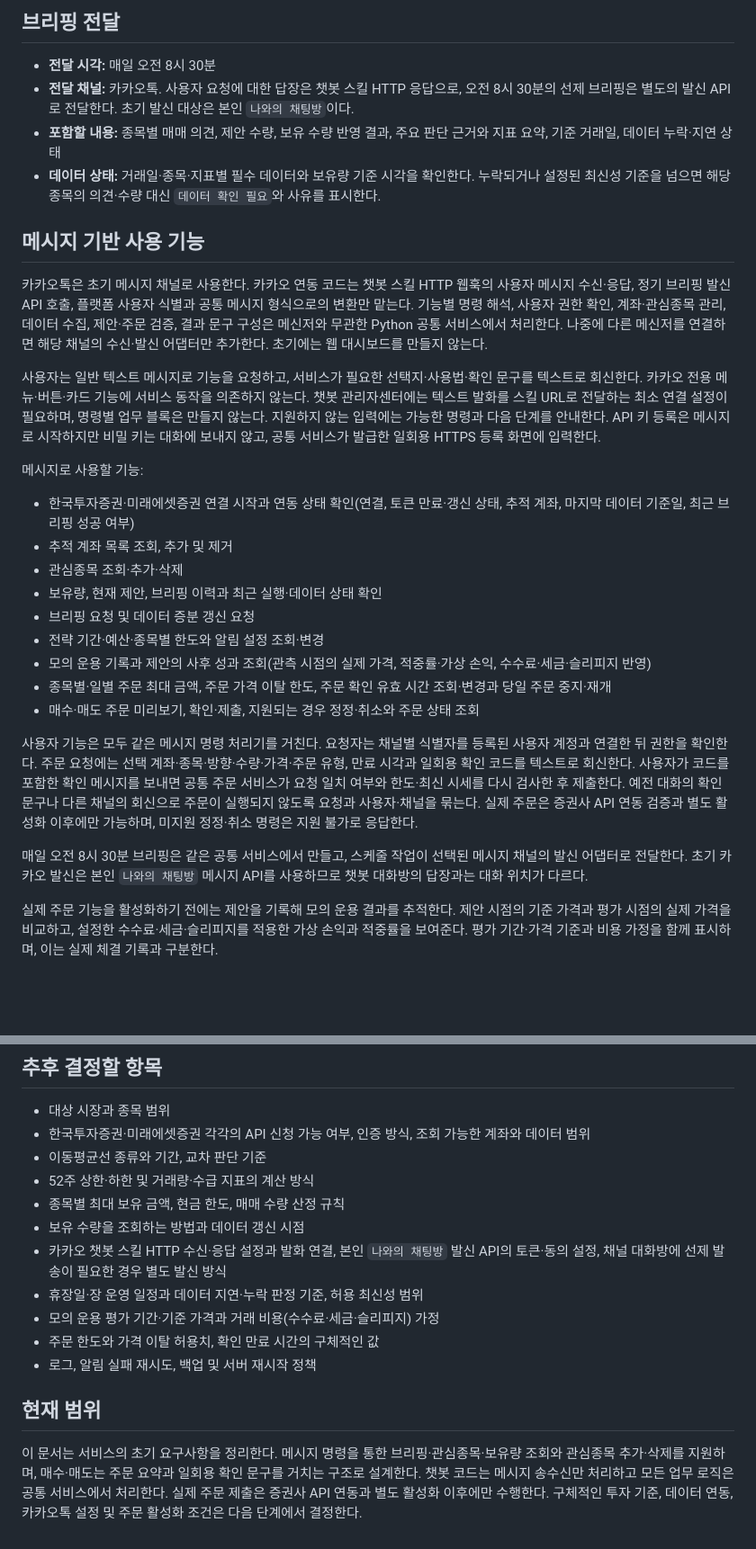
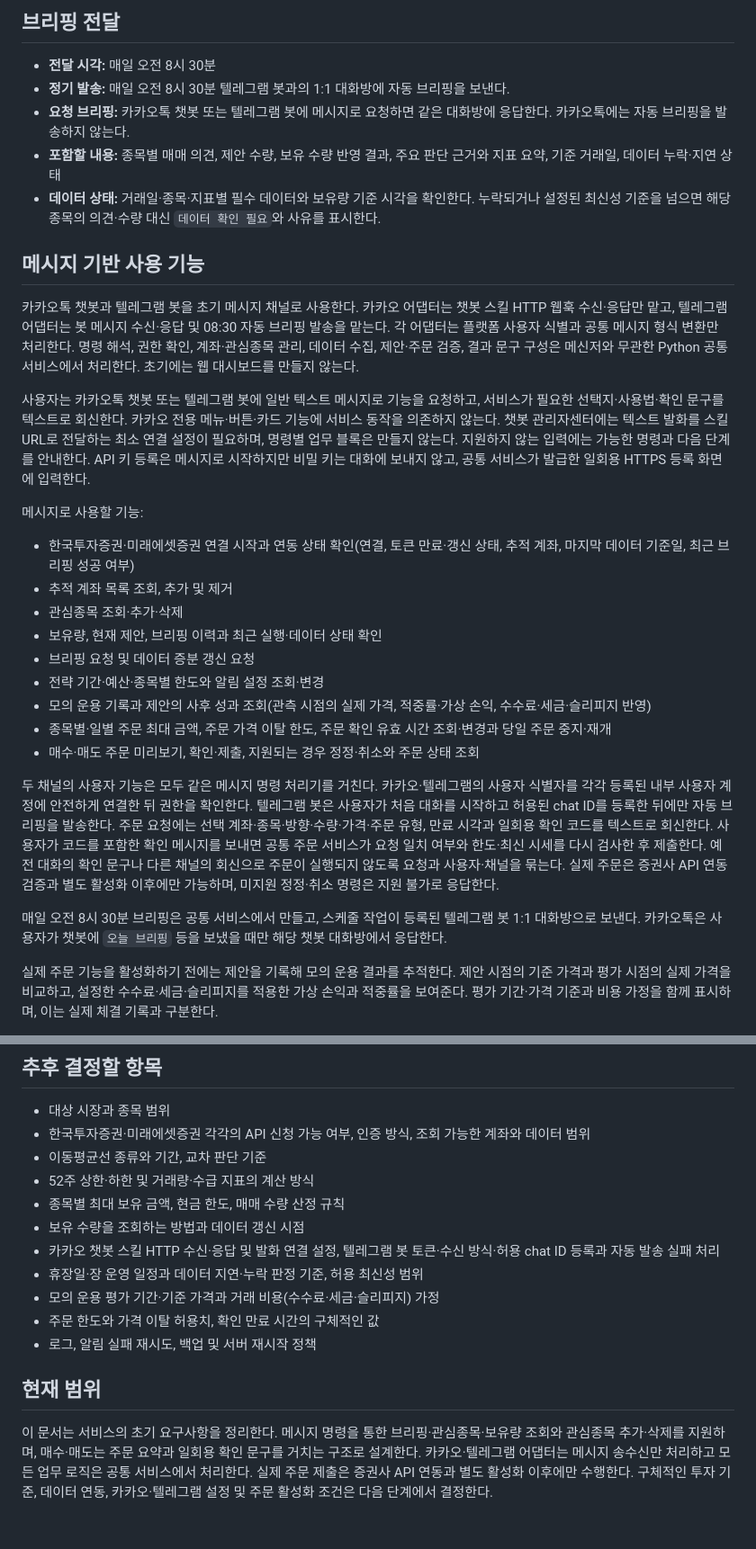
Before and after one commit to bluehawhy/stock-briefing, a Markdown page: stock-briefing.md, 2 parts joined by grey strips. Shown: that part at 90% size. GitHub-like rendering; blank space fills up the shorter version.

Commit message:
docs: use Kakao on demand and Telegram for daily briefing and commands

```diff
--- a/stock-briefing.md
+++ b/stock-briefing.md
@@ -22,15 +22,16 @@
 ## 브리핑 전달
 
 - **전달 시각:** 매일 오전 8시 30분
-- **전달 채널:** 카카오톡. 사용자 요청에 대한 답장은 챗봇 스킬 HTTP 응답으로, 오전 8시 30분의 선제 브리핑은 별도의 발신 API로 전달한다. 초기 발신 대상은 본인 `나와의 채팅방`이다.
+- **정기 발송:** 매일 오전 8시 30분 텔레그램 봇과의 1:1 대화방에 자동 브리핑을 보낸다.
+- **요청 브리핑:** 카카오톡 챗봇 또는 텔레그램 봇에 메시지로 요청하면 같은 대화방에 응답한다. 카카오톡에는 자동 브리핑을 발송하지 않는다.
 - **포함할 내용:** 종목별 매매 의견, 제안 수량, 보유 수량 반영 결과, 주요 판단 근거와 지표 요약, 기준 거래일, 데이터 누락·지연 상태
 - **데이터 상태:** 거래일·종목·지표별 필수 데이터와 보유량 기준 시각을 확인한다. 누락되거나 설정된 최신성 기준을 넘으면 해당 종목의 의견·수량 대신 `데이터 확인 필요`와 사유를 표시한다.
 
 ## 메시지 기반 사용 기능
 
-카카오톡은 초기 메시지 채널로 사용한다. 카카오 연동 코드는 챗봇 스킬 HTTP 웹훅의 사용자 메시지 수신·응답, 정기 브리핑 발신 API 호출, 플랫폼 사용자 식별과 공통 메시지 형식으로의 변환만 맡는다. 기능별 명령 해석, 사용자 권한 확인, 계좌·관심종목 관리, 데이터 수집, 제안·주문 검증, 결과 문구 구성은 메신저와 무관한 Python 공통 서비스에서 처리한다. 나중에 다른 메신저를 연결하면 해당 채널의 수신·발신 어댑터만 추가한다. 초기에는 웹 대시보드를 만들지 않는다.
+카카오톡 챗봇과 텔레그램 봇을 초기 메시지 채널로 사용한다. 카카오 어댑터는 챗봇 스킬 HTTP 웹훅 수신·응답만 맡고, 텔레그램 어댑터는 봇 메시지 수신·응답 및 08:30 자동 브리핑 발송을 맡는다. 각 어댑터는 플랫폼 사용자 식별과 공통 메시지 형식 변환만 처리한다. 명령 해석, 권한 확인, 계좌·관심종목 관리, 데이터 수집, 제안·주문 검증, 결과 문구 구성은 메신저와 무관한 Python 공통 서비스에서 처리한다. 초기에는 웹 대시보드를 만들지 않는다.
 
-사용자는 일반 텍스트 메시지로 기능을 요청하고, 서비스가 필요한 선택지·사용법·확인 문구를 텍스트로 회신한다. 카카오 전용 메뉴·버튼·카드 기능에 서비스 동작을 의존하지 않는다. 챗봇 관리자센터에는 텍스트 발화를 스킬 URL로 전달하는 최소 연결 설정이 필요하며, 명령별 업무 블록은 만들지 않는다. 지원하지 않는 입력에는 가능한 명령과 다음 단계를 안내한다. API 키 등록은 메시지로 시작하지만 비밀 키는 대화에 보내지 않고, 공통 서비스가 발급한 일회용 HTTPS 등록 화면에 입력한다.
+사용자는 카카오톡 챗봇 또는 텔레그램 봇에 일반 텍스트 메시지로 기능을 요청하고, 서비스가 필요한 선택지·사용법·확인 문구를 텍스트로 회신한다. 카카오 전용 메뉴·버튼·카드 기능에 서비스 동작을 의존하지 않는다. 챗봇 관리자센터에는 텍스트 발화를 스킬 URL로 전달하는 최소 연결 설정이 필요하며, 명령별 업무 블록은 만들지 않는다. 지원하지 않는 입력에는 가능한 명령과 다음 단계를 안내한다. API 키 등록은 메시지로 시작하지만 비밀 키는 대화에 보내지 않고, 공통 서비스가 발급한 일회용 HTTPS 등록 화면에 입력한다.
 
 메시지로 사용할 기능:
 
@@ -44,9 +45,9 @@
 - 종목별·일별 주문 최대 금액, 주문 가격 이탈 한도, 주문 확인 유효 시간 조회·변경과 당일 주문 중지·재개
 - 매수·매도 주문 미리보기, 확인·제출, 지원되는 경우 정정·취소와 주문 상태 조회
 
-사용자 기능은 모두 같은 메시지 명령 처리기를 거친다. 요청자는 채널별 식별자를 등록된 사용자 계정과 연결한 뒤 권한을 확인한다. 주문 요청에는 선택 계좌·종목·방향·수량·가격·주문 유형, 만료 시각과 일회용 확인 코드를 텍스트로 회신한다. 사용자가 코드를 포함한 확인 메시지를 보내면 공통 주문 서비스가 요청 일치 여부와 한도·최신 시세를 다시 검사한 후 제출한다. 예전 대화의 확인 문구나 다른 채널의 회신으로 주문이 실행되지 않도록 요청과 사용자·채널을 묶는다. 실제 주문은 증권사 API 연동 검증과 별도 활성화 이후에만 가능하며, 미지원 정정·취소 명령은 지원 불가로 응답한다.
+두 채널의 사용자 기능은 모두 같은 메시지 명령 처리기를 거친다. 카카오·텔레그램의 사용자 식별자를 각각 등록된 내부 사용자 계정에 안전하게 연결한 뒤 권한을 확인한다. 텔레그램 봇은 사용자가 처음 대화를 시작하고 허용된 chat ID를 등록한 뒤에만 자동 브리핑을 발송한다. 주문 요청에는 선택 계좌·종목·방향·수량·가격·주문 유형, 만료 시각과 일회용 확인 코드를 텍스트로 회신한다. 사용자가 코드를 포함한 확인 메시지를 보내면 공통 주문 서비스가 요청 일치 여부와 한도·최신 시세를 다시 검사한 후 제출한다. 예전 대화의 확인 문구나 다른 채널의 회신으로 주문이 실행되지 않도록 요청과 사용자·채널을 묶는다. 실제 주문은 증권사 API 연동 검증과 별도 활성화 이후에만 가능하며, 미지원 정정·취소 명령은 지원 불가로 응답한다.
 
-매일 오전 8시 30분 브리핑은 같은 공통 서비스에서 만들고, 스케줄 작업이 선택된 메시지 채널의 발신 어댑터로 전달한다. 초기 카카오 발신은 본인 `나와의 채팅방` 메시지 API를 사용하므로 챗봇 대화방의 답장과는 대화 위치가 다르다.
+매일 오전 8시 30분 브리핑은 공통 서비스에서 만들고, 스케줄 작업이 등록된 텔레그램 봇 1:1 대화방으로 보낸다. 카카오톡은 사용자가 챗봇에 `오늘 브리핑` 등을 보냈을 때만 해당 챗봇 대화방에서 응답한다.
 
 실제 주문 기능을 활성화하기 전에는 제안을 기록해 모의 운용 결과를 추적한다. 제안 시점의 기준 가격과 평가 시점의 실제 가격을 비교하고, 설정한 수수료·세금·슬리피지를 적용한 가상 손익과 적중률을 보여준다. 평가 기간·가격 기준과 비용 가정을 함께 표시하며, 이는 실제 체결 기록과 구분한다.
 
@@ -87,7 +88,7 @@
 - 52주 상한·하한 및 거래량·수급 지표의 계산 방식
 - 종목별 최대 보유 금액, 현금 한도, 매매 수량 산정 규칙
 - 보유 수량을 조회하는 방법과 데이터 갱신 시점
-- 카카오 챗봇 스킬 HTTP 수신·응답 설정과 발화 연결, 본인 `나와의 채팅방` 발신 API의 토큰·동의 설정, 채널 대화방에 선제 발송이 필요한 경우 별도 발신 방식
+- 카카오 챗봇 스킬 HTTP 수신·응답 및 발화 연결 설정, 텔레그램 봇 토큰·수신 방식·허용 chat ID 등록과 자동 발송 실패 처리
 - 휴장일·장 운영 일정과 데이터 지연·누락 판정 기준, 허용 최신성 범위
 - 모의 운용 평가 기간·기준 가격과 거래 비용(수수료·세금·슬리피지) 가정
 - 주문 한도와 가격 이탈 허용치, 확인 만료 시간의 구체적인 값
@@ -95,4 +96,4 @@
 
 ## 현재 범위
 
-이 문서는 서비스의 초기 요구사항을 정리한다. 메시지 명령을 통한 브리핑·관심종목·보유량 조회와 관심종목 추가·삭제를 지원하며, 매수·매도는 주문 요약과 일회용 확인 문구를 거치는 구조로 설계한다. 챗봇 코드는 메시지 송수신만 처리하고 모든 업무 로직은 공통 서비스에서 처리한다. 실제 주문 제출은 증권사 API 연동과 별도 활성화 이후에만 수행한다. 구체적인 투자 기준, 데이터 연동, 카카오톡 설정 및 주문 활성화 조건은 다음 단계에서 결정한다.
+이 문서는 서비스의 초기 요구사항을 정리한다. 메시지 명령을 통한 브리핑·관심종목·보유량 조회와 관심종목 추가·삭제를 지원하며, 매수·매도는 주문 요약과 일회용 확인 문구를 거치는 구조로 설계한다. 카카오·텔레그램 어댑터는 메시지 송수신만 처리하고 모든 업무 로직은 공통 서비스에서 처리한다. 실제 주문 제출은 증권사 API 연동과 별도 활성화 이후에만 수행한다. 구체적인 투자 기준, 데이터 연동, 카카오·텔레그램 설정 및 주문 활성화 조건은 다음 단계에서 결정한다.
```
